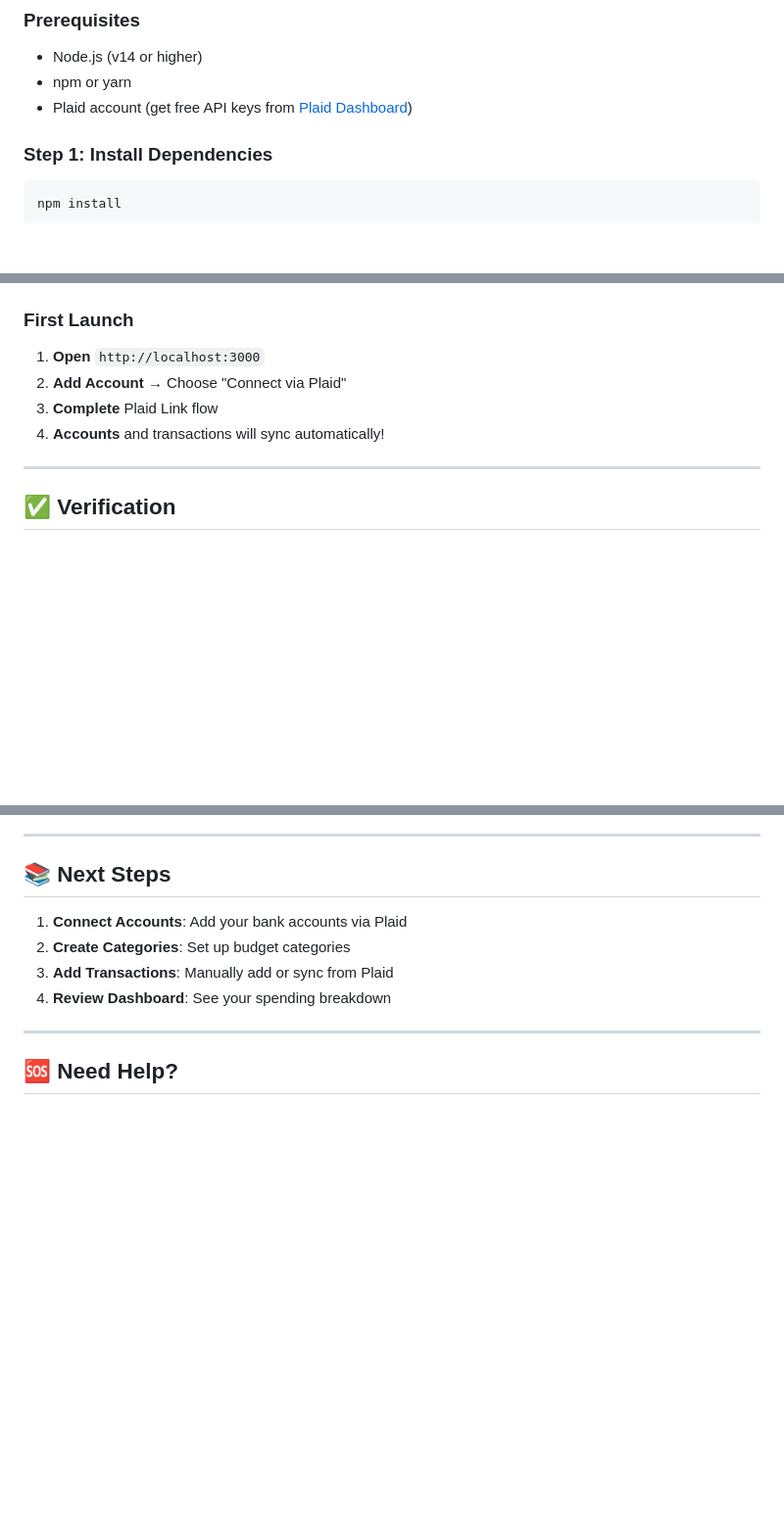
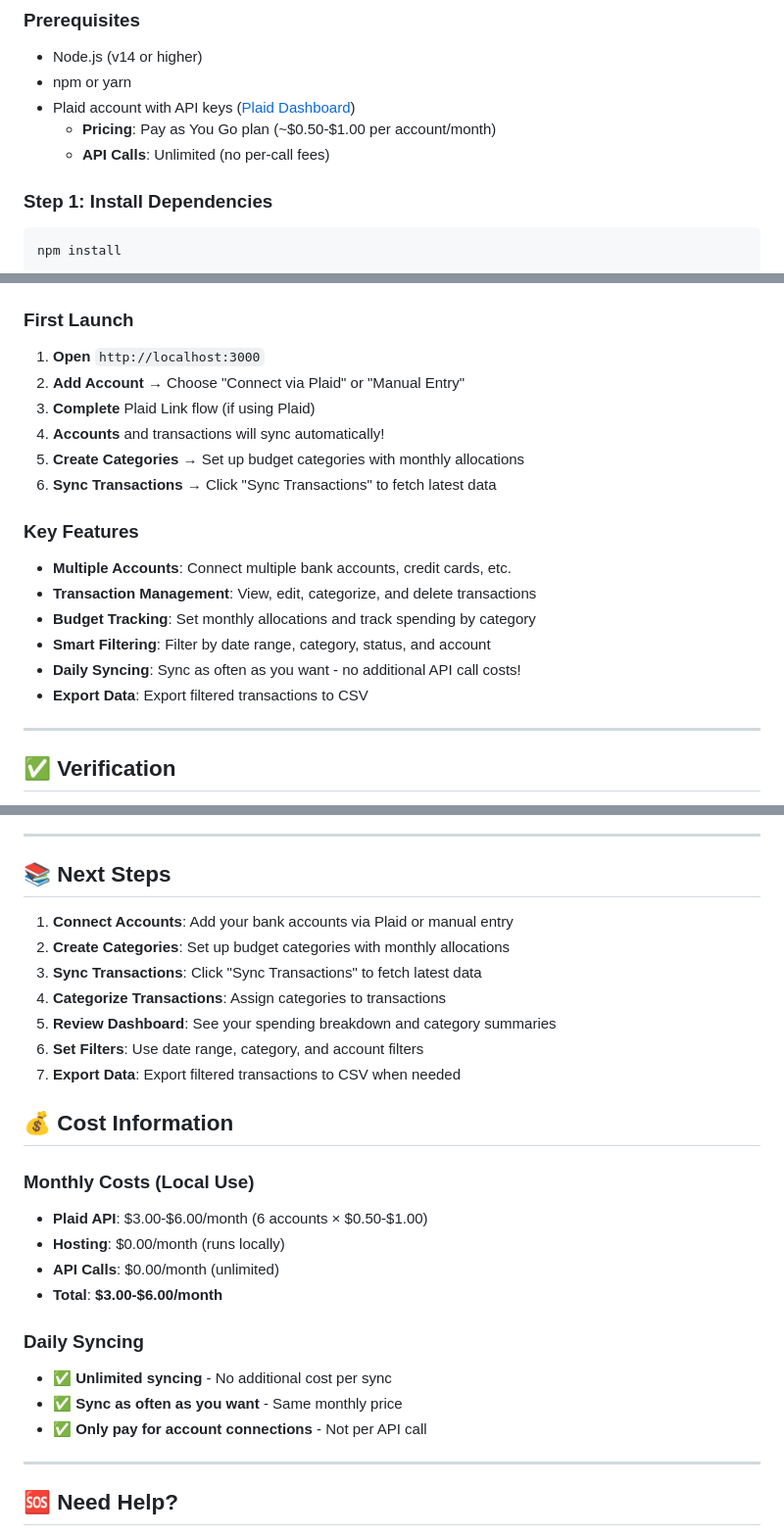
Before and after one commit to ilyasarif100/Budget-Web-App, a Markdown page: QUICKSTART.md, 3 parts joined by grey strips. Shown: that part at 98% size. GitHub-like rendering; blank space fills up the shorter version.

````diff
--- a/QUICKSTART.md
+++ b/QUICKSTART.md
@@ -5,7 +5,9 @@
 ### Prerequisites
 - Node.js (v14 or higher)
 - npm or yarn
-- Plaid account (get free API keys from [Plaid Dashboard](https://dashboard.plaid.com))
+- Plaid account with API keys ([Plaid Dashboard](https://dashboard.plaid.com))
+  - **Pricing**: Pay as You Go plan (~$0.50-$1.00 per account/month)
+  - **API Calls**: Unlimited (no per-call fees)
 
 ### Step 1: Install Dependencies
 ```bash
@@ -66,9 +68,20 @@ The frontend is automatically served from the same server - no separate frontend
 ### First Launch
 
 1. **Open** `http://localhost:3000`
-2. **Add Account** → Choose "Connect via Plaid"
-3. **Complete** Plaid Link flow
+2. **Add Account** → Choose "Connect via Plaid" or "Manual Entry"
+3. **Complete** Plaid Link flow (if using Plaid)
 4. **Accounts** and transactions will sync automatically!
+5. **Create Categories** → Set up budget categories with monthly allocations
+6. **Sync Transactions** → Click "Sync Transactions" to fetch latest data
+
+### Key Features
+
+- **Multiple Accounts**: Connect multiple bank accounts, credit cards, etc.
+- **Transaction Management**: View, edit, categorize, and delete transactions
+- **Budget Tracking**: Set monthly allocations and track spending by category
+- **Smart Filtering**: Filter by date range, category, status, and account
+- **Daily Syncing**: Sync as often as you want - no additional API call costs!
+- **Export Data**: Export filtered transactions to CSV
 
 ---
 
@@ -124,10 +137,28 @@ npm run dev
 
 ## 📚 Next Steps
 
-1. **Connect Accounts**: Add your bank accounts via Plaid
-2. **Create Categories**: Set up budget categories
-3. **Add Transactions**: Manually add or sync from Plaid
-4. **Review Dashboard**: See your spending breakdown
+1. **Connect Accounts**: Add your bank accounts via Plaid or manual entry
+2. **Create Categories**: Set up budget categories with monthly allocations
+3. **Sync Transactions**: Click "Sync Transactions" to fetch latest data
+4. **Categorize Transactions**: Assign categories to transactions
+5. **Review Dashboard**: See your spending breakdown and category summaries
+6. **Set Filters**: Use date range, category, and account filters
+7. **Export Data**: Export filtered transactions to CSV when needed
+
+## 💰 Cost Information
+
+### Monthly Costs (Local Use)
+
+- **Plaid API**: $3.00-$6.00/month (6 accounts × $0.50-$1.00)
+- **Hosting**: $0.00/month (runs locally)
+- **API Calls**: $0.00/month (unlimited)
+- **Total**: **$3.00-$6.00/month**
+
+### Daily Syncing
+
+- ✅ **Unlimited syncing** - No additional cost per sync
+- ✅ **Sync as often as you want** - Same monthly price
+- ✅ **Only pay for account connections** - Not per API call
 
 ---
 
````
Also changed, not shown: README.md (+97 -37 lines).
